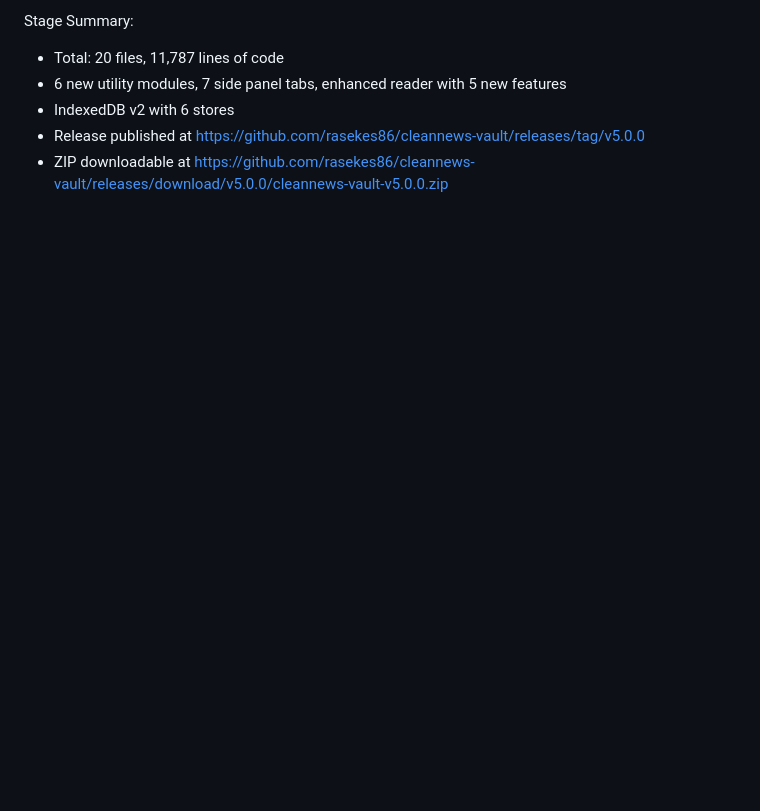
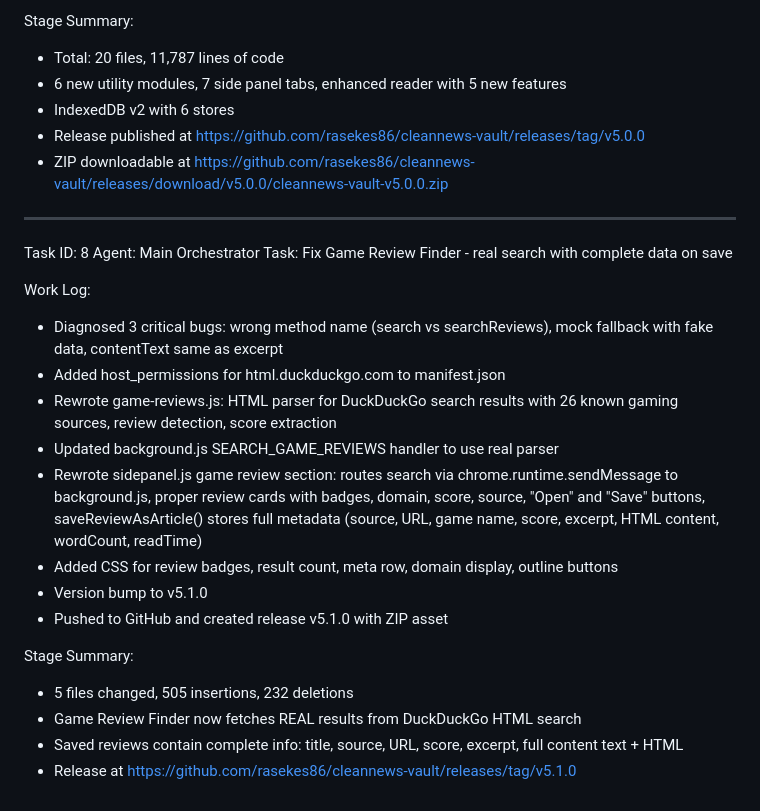
Before and after one commit to rasekes86/cleannews-vault, a Markdown page: worklog.md, the part around the change. GitHub-like rendering; blank space fills up the shorter version.

Commit message:
ce7da4d4-5cb9-46aa-83b7-88941f2ce4be

```diff
--- a/worklog.md
+++ b/worklog.md
@@ -141,3 +141,24 @@ Stage Summary:
 - IndexedDB v2 with 6 stores
 - Release published at https://github.com/rasekes86/cleannews-vault/releases/tag/v5.0.0
 - ZIP downloadable at https://github.com/rasekes86/cleannews-vault/releases/download/v5.0.0/cleannews-vault-v5.0.0.zip
+
+---
+Task ID: 8
+Agent: Main Orchestrator
+Task: Fix Game Review Finder - real search with complete data on save
+
+Work Log:
+- Diagnosed 3 critical bugs: wrong method name (search vs searchReviews), mock fallback with fake data, contentText same as excerpt
+- Added host_permissions for html.duckduckgo.com to manifest.json
+- Rewrote game-reviews.js: HTML parser for DuckDuckGo search results with 26 known gaming sources, review detection, score extraction
+- Updated background.js SEARCH_GAME_REVIEWS handler to use real parser
+- Rewrote sidepanel.js game review section: routes search via chrome.runtime.sendMessage to background.js, proper review cards with badges, domain, score, source, "Open" and "Save" buttons, saveReviewAsArticle() stores full metadata (source, URL, game name, score, excerpt, HTML content, wordCount, readTime)
+- Added CSS for review badges, result count, meta row, domain display, outline buttons
+- Version bump to v5.1.0
+- Pushed to GitHub and created release v5.1.0 with ZIP asset
+
+Stage Summary:
+- 5 files changed, 505 insertions, 232 deletions
+- Game Review Finder now fetches REAL results from DuckDuckGo HTML search
+- Saved reviews contain complete info: title, source, URL, score, excerpt, full content text + HTML
+- Release at https://github.com/rasekes86/cleannews-vault/releases/tag/v5.1.0
```
